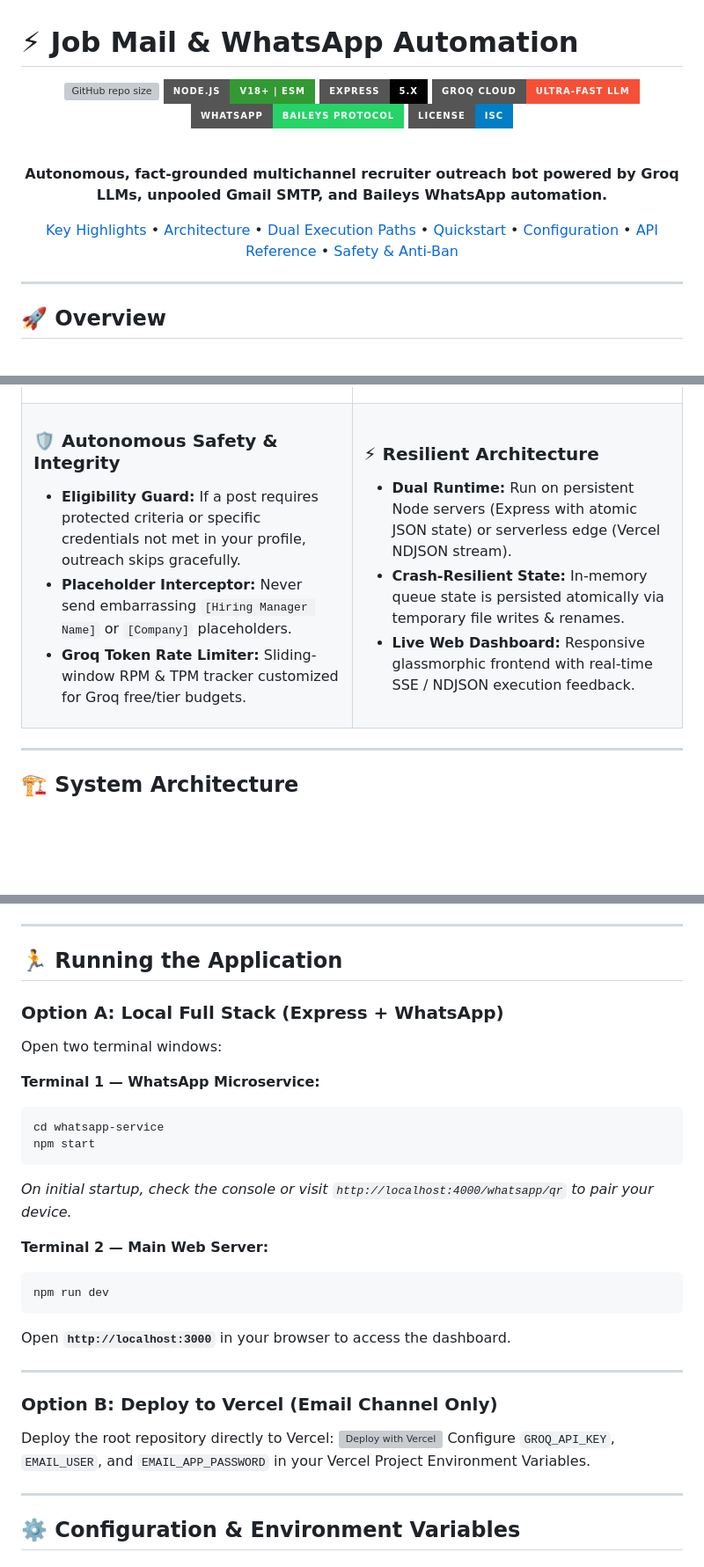
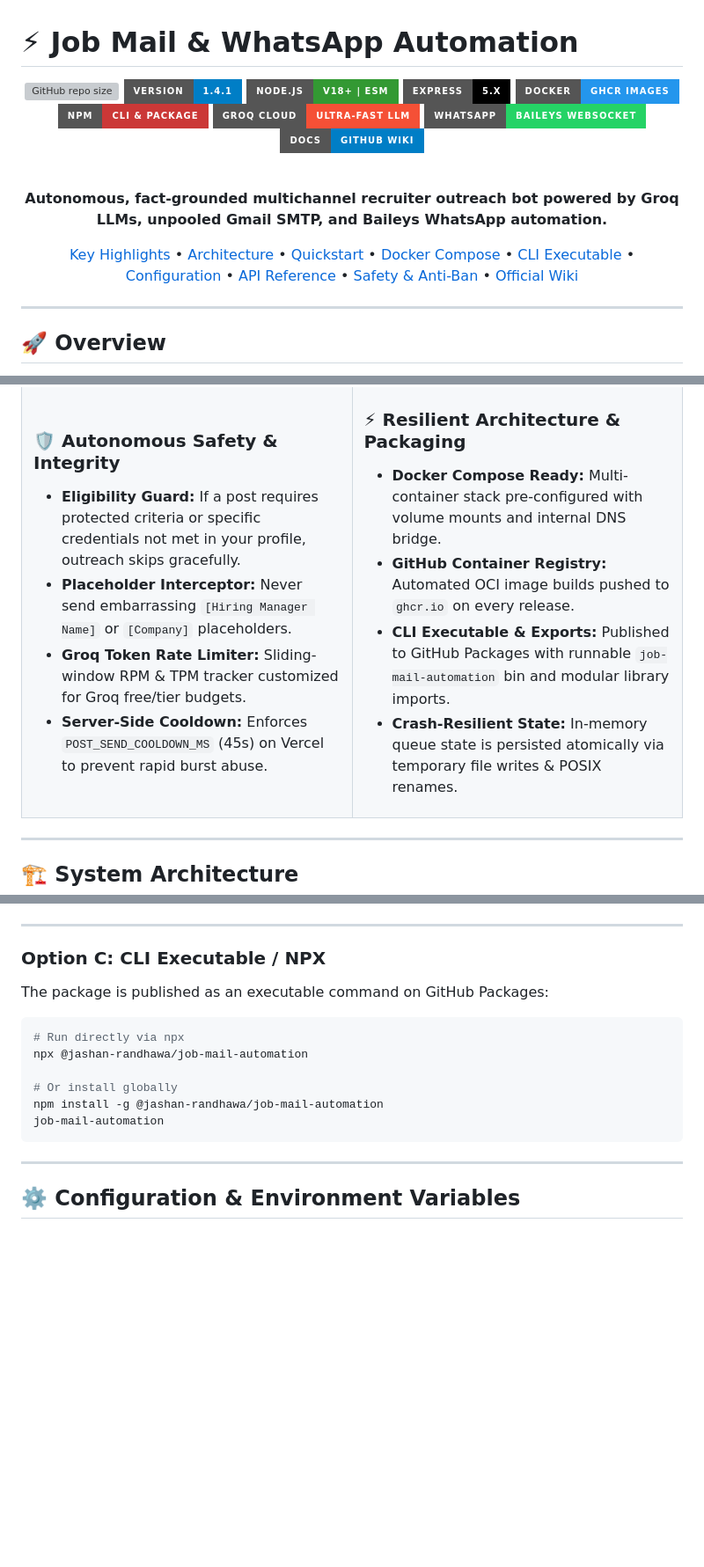
Before and after one commit to Jashan-randhawa/Job-mail-Automation, a Markdown page: README.md, 3 parts joined by grey strips. Shown at 88% size. Rendered like a GitHub page; badges without logos; blank space fills up the shorter version; grey boxes are pictures that could not be loaded.

````diff
--- a/README.md
+++ b/README.md
@@ -3,17 +3,20 @@
 <div align="center">
 
 ![GitHub repo size](https://img.shields.io/github/repo-size/Jashan-randhawa/Job-mail-Automation?style=for-the-badge&logo=github&color=blue)
+![Version](https://img.shields.io/badge/version-1.4.1-blue?style=for-the-badge)
 ![Node.js Version](https://img.shields.io/badge/Node.js-v18%2B%20%7C%20ESM-339933?style=for-the-badge&logo=node.js&logoColor=white)
 ![Express Version](https://img.shields.io/badge/Express-5.x-000000?style=for-the-badge&logo=express&logoColor=white)
+![Docker](https://img.shields.io/badge/Docker-GHCR%20Images-2496ED?style=for-the-badge&logo=docker&logoColor=white)
+![npm](https://img.shields.io/badge/npm-CLI%20%26%20Package-CB3837?style=for-the-badge&logo=npm&logoColor=white)
 ![Groq](https://img.shields.io/badge/Groq%20Cloud-Ultra--Fast%20LLM-F55036?style=for-the-badge&logo=groq&logoColor=white)
-![WhatsApp](https://img.shields.io/badge/WhatsApp-Baileys%20Protocol-25D366?style=for-the-badge&logo=whatsapp&logoColor=white)
-![License](https://img.shields.io/badge/License-ISC-blue?style=for-the-badge)
+![WhatsApp](https://img.shields.io/badge/WhatsApp-Baileys%20WebSocket-25D366?style=for-the-badge&logo=whatsapp&logoColor=white)
+![Wiki](https://img.shields.io/badge/docs-GitHub%20Wiki-informational?style=for-the-badge&logo=github)
 
 <br />
 
 **Autonomous, fact-grounded multichannel recruiter outreach bot powered by Groq LLMs, unpooled Gmail SMTP, and Baileys WhatsApp automation.**
 
-[Key Highlights](#-key-highlights) • [Architecture](#-system-architecture) • [Dual Execution Paths](#-two-execution-paths) • [Quickstart](#-quickstart--setup) • [Configuration](#-configuration--environment-variables) • [API Reference](#-api-reference) • [Safety & Anti-Ban](#-safety-gates--anti-ban-measures)
+[Key Highlights](#-key-highlights) • [Architecture](#-system-architecture) • [Quickstart](#-quickstart--setup) • [Docker Compose](#option-a-docker-compose-recommended) • [CLI Executable](#option-c-cli-executable--npx) • [Configuration](#-configuration--environment-variables) • [API Reference](#-api-reference) • [Safety & Anti-Ban](#-safety-gates--anti-ban-measures) • [Official Wiki](https://github.com/Jashan-randhawa/Job-mail-Automation/wiki)
 
 </div>
 
@@ -60,14 +65,16 @@
         <li><b>Eligibility Guard:</b> If a post requires protected criteria or specific credentials not met in your profile, outreach skips gracefully.</li>
         <li><b>Placeholder Interceptor:</b> Never send embarrassing <code>[Hiring Manager Name]</code> or <code>[Company]</code> placeholders.</li>
         <li><b>Groq Token Rate Limiter:</b> Sliding-window RPM & TPM tracker customized for Groq free/tier budgets.</li>
+        <li><b>Server-Side Cooldown:</b> Enforces <code>POST_SEND_COOLDOWN_MS</code> (45s) on Vercel to prevent rapid burst abuse.</li>
       </ul>
     </td>
     <td width="50%">
-      <h3>⚡ Resilient Architecture</h3>
+      <h3>⚡ Resilient Architecture & Packaging</h3>
       <ul>
-        <li><b>Dual Runtime:</b> Run on persistent Node servers (Express with atomic JSON state) or serverless edge (Vercel NDJSON stream).</li>
-        <li><b>Crash-Resilient State:</b> In-memory queue state is persisted atomically via temporary file writes & renames.</li>
-        <li><b>Live Web Dashboard:</b> Responsive glassmorphic frontend with real-time SSE / NDJSON execution feedback.</li>
+        <li><b>Docker Compose Ready:</b> Multi-container stack pre-configured with volume mounts and internal DNS bridge.</li>
+        <li><b>GitHub Container Registry:</b> Automated OCI image builds pushed to <code>ghcr.io</code> on every release.</li>
+        <li><b>CLI Executable & Exports:</b> Published to GitHub Packages with runnable <code>job-mail-automation</code> bin and modular library imports.</li>
+        <li><b>Crash-Resilient State:</b> In-memory queue state is persisted atomically via temporary file writes & POSIX renames.</li>
       </ul>
     </td>
   </tr>
@@ -258,30 +261,18 @@ WHATSAPP_API_KEY=super_secure_shared_secret_123
 
 ---
 
-## 🏃 Running the Application
+### Option C: CLI Executable / NPX
 
-### Option A: Local Full Stack (Express + WhatsApp)
-Open two terminal windows:
+The package is published as an executable command on GitHub Packages:
 
-**Terminal 1 — WhatsApp Microservice:**
 ```bash
-cd whatsapp-service
-npm start
+# Run directly via npx
+npx @jashan-randhawa/job-mail-automation
+
+# Or install globally
+npm install -g @jashan-randhawa/job-mail-automation
+job-mail-automation
 ```
-*On initial startup, check the console or visit `http://localhost:4000/whatsapp/qr` to pair your device.*
-
-**Terminal 2 — Main Web Server:**
-```bash
-npm run dev
-```
-Open **`http://localhost:3000`** in your browser to access the dashboard.
-
----
-
-### Option B: Deploy to Vercel (Email Channel Only)
-Deploy the root repository directly to Vercel:
-[![Deploy with Vercel](https://vercel.com/button)](https://vercel.com/new)
-Configure `GROQ_API_KEY`, `EMAIL_USER`, and `EMAIL_APP_PASSWORD` in your Vercel Project Environment Variables.
 
 ---
 
````
Also changed, not shown: other parts of README.md (+108 -95 lines), CHANGELOG.md (+19 -0 lines).
